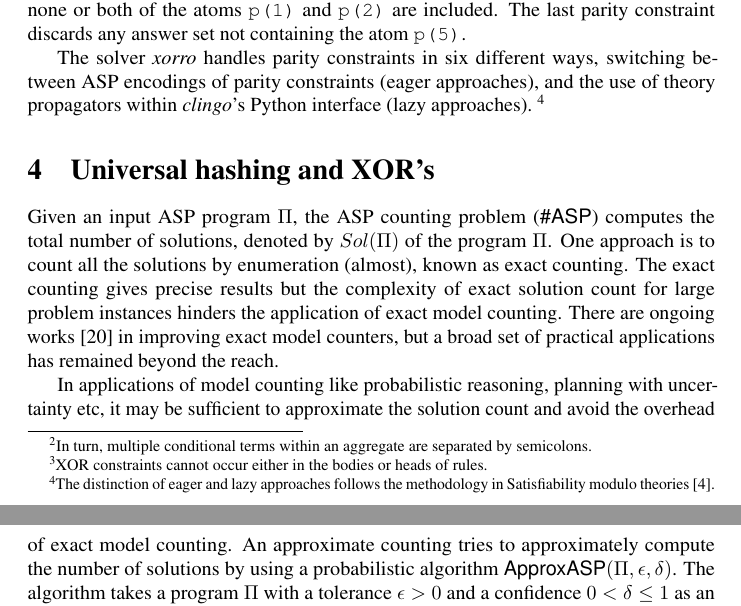
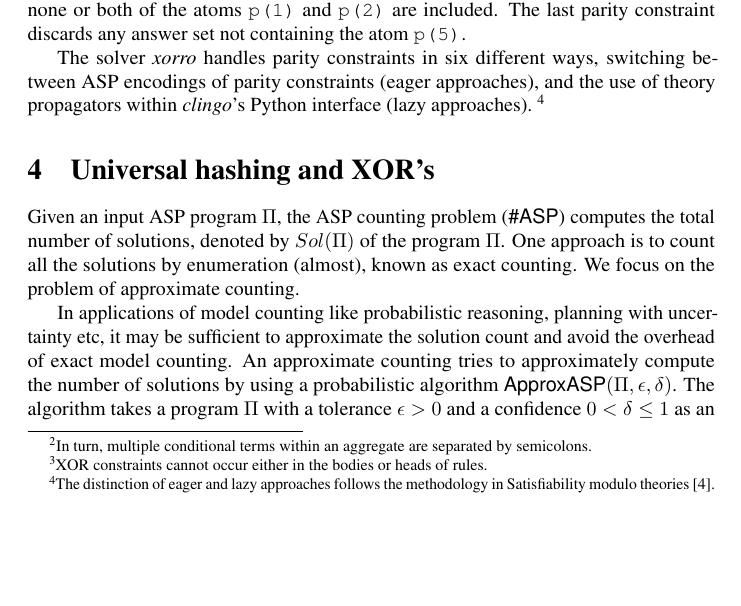
Before and after one commit to flavioeverardo/xampler, a LaTeX paper (paper/NMR-2020/NMR_Workshop_2020.tex): two parts of pages 4 and 5 of 14 before the commit and part of page 4 of 14 after it, the two joined at a grey line, cut so that both start at the same text, the shorter picture padded with empty space. Compiled offline with pdfLaTeX; a LaTeX package or settings file that is missing is left out; a missing bibliography style is replaced by a similar one.

Commit message:
Removed Gibbrish

```diff
--- a/paper/NMR-2020/NMR_Workshop_2020.tex
+++ b/paper/NMR-2020/NMR_Workshop_2020.tex
@@ -711,9 +711,10 @@ Given an input ASP program \fff, the ASP counting problem (\asp) computes the to
 %
 One approach is to count all the solutions by enumeration (almost), known as exact counting.
 %
-The exact counting gives precise results but the complexity of exact solution count for large problem instances hinders the application of exact model counting.
+We focus on the problem of approximate counting.
+%The exact counting gives precise results but the complexity of exact solution count for large problem instances hinders the application of exact model counting.
 %
-There are ongoing works \cite{FichteEtAl17} in improving exact model counters, but a broad set of practical applications has remained beyond the reach.
+%There are ongoing works \cite{FichteEtAl17} in improving exact model counters, but a broad set of practical applications has remained beyond the reach.
 %
 
 
```
